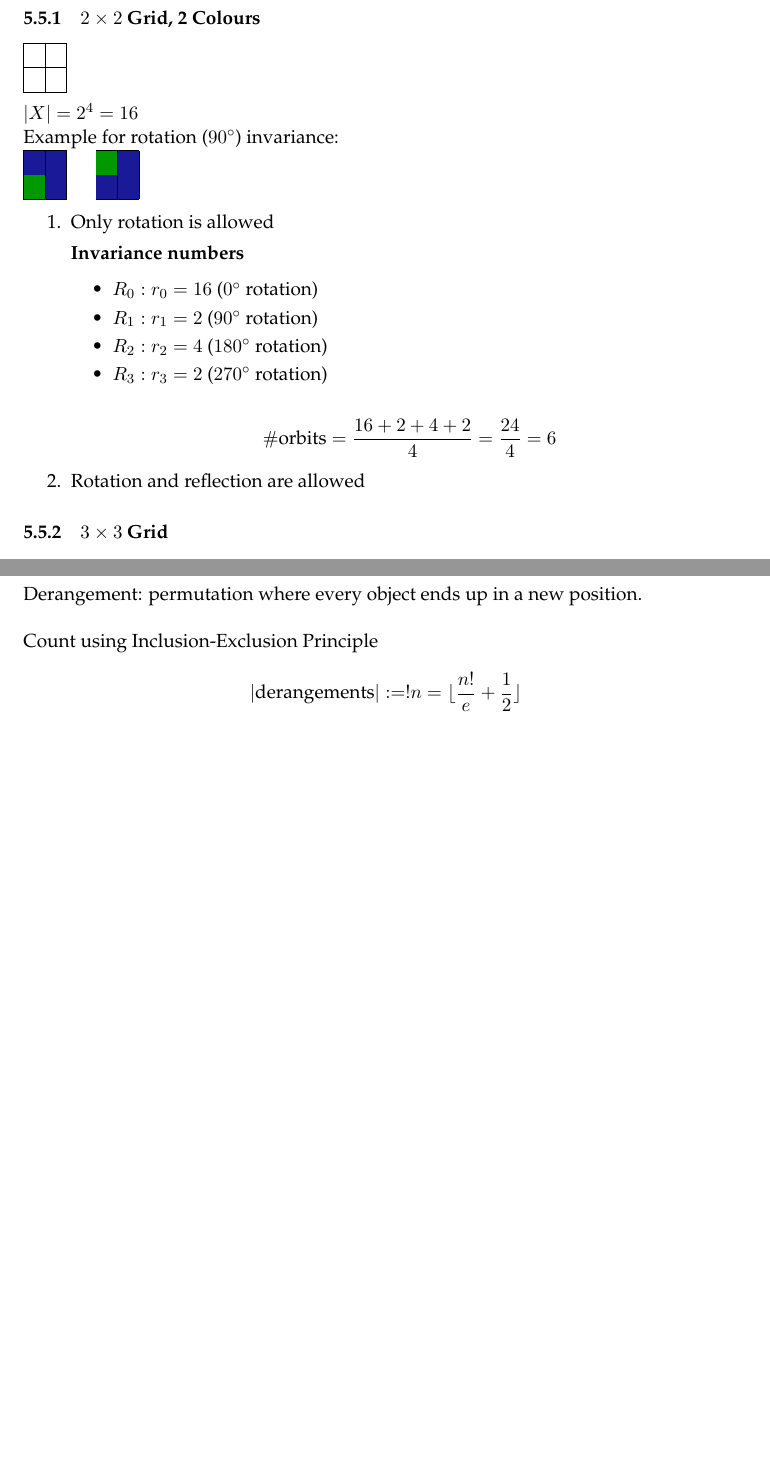
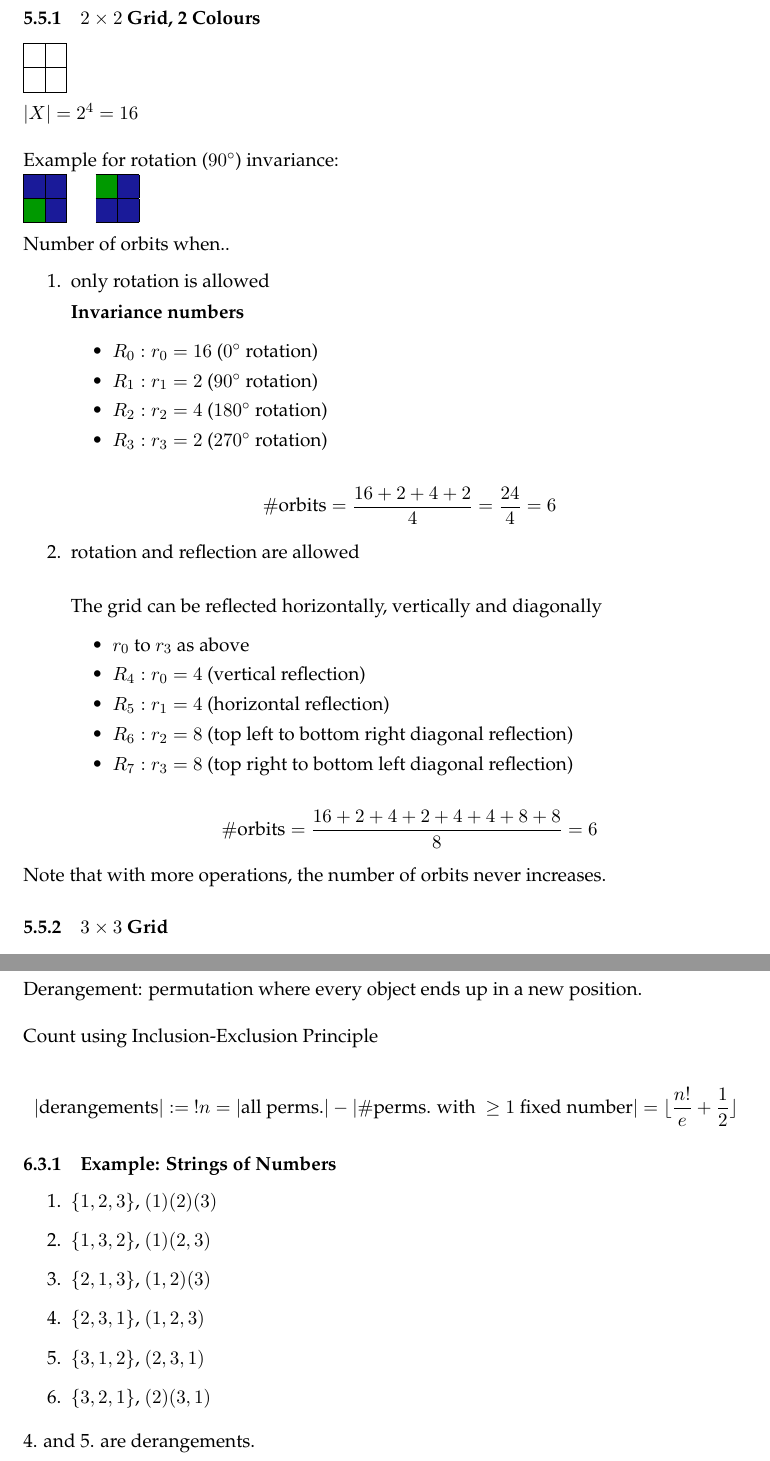
Before and after one commit to fionade/EnumerativeCombinatoricAlgorithms, a LaTeX document (Enumerative Combinatoric Algorithms.tex): two parts of pages 17 and 18 of 19 before the commit and two parts of pages 17 and 18 of 20 after it, joined at a grey line, cut so that both start at the same text, the shorter picture padded with empty space. Compiled offline with LaTeX, dvips and Ghostscript.

```diff
--- a/Enumerative Combinatoric Algorithms.tex
+++ b/Enumerative Combinatoric Algorithms.tex
@@ -1048,7 +1049,7 @@
 \hline
 \end{tabular} \newline
 
-$ | X | = 2^4 = 16 $
+$ | X | = 2^4 = 16 $ \newline
 
 Example for rotation ($90^\circ$) invariance:
 
@@ -1066,10 +1067,11 @@
 \hline
 \cellcolor{darkblue} & \cellcolor{darkblue} \\
 \hline
-\end{tabular}
+\end{tabular} \newline
 
+Number of orbits when..
 \begin{enumerate}
-\item Only rotation is allowed
+\item only rotation is allowed
 
 \textbf{Invariance numbers}
     \begin{itemize}
@@ -1079,12 +1081,22 @@
     \item $ R_3: r_3 = 2 $ ($ 270^\circ $ rotation)
     \end{itemize}
 
-\[ \#\text{orbits} = \frac{16 + 2 + 4 + 2}{4} = \frac{24}{4} = 6 \]
-\item Rotation and reflection are allowed
+	\[ \#\text{orbits} = \frac{16 + 2 + 4 + 2}{4} = \frac{24}{4} = 6 \]
+\item rotation and reflection are allowed \newline
 
+	The grid can be reflected horizontally, vertically and diagonally
+    \begin{itemize}
+    \item $ r_0 $ to $ r_3 $ as above
+    \item $ R_4: r_0 = 4 $ (vertical reflection)
+    \item $ R_5: r_1 = 4 $ (horizontal reflection)
+    \item $ R_6: r_2 = 8 $ (top left to bottom right diagonal reflection)
+    \item $ R_7: r_3 = 8 $ (top right to bottom left diagonal reflection)
+    \end{itemize}
 
+	\[ \#\text{orbits} = \frac{16 + 2 + 4 + 2 + 4 + 4 + 8 + 8}{8} = 6 \]
 \end{enumerate}
 
+Note that with more operations, the number of orbits never increases.
 
 \subsubsection{$ 3 \times 3 $ Grid}
 
@@ -1132,7 +1144,20 @@
 
 Count using Inclusion-Exclusion Principle
 
-\[ |\text{derangements} | := !n = \lfloor \frac{n!}{e} + \frac{1}{2} \rfloor \]
+\[ |\text{derangements} | :=~ !n = | \text{all perms.} | - | \# \text{perms. with } \geq 1 \text{ fixed number} | = \lfloor \frac{n!}{e} + \frac{1}{2} \rfloor \]
+
+\subsubsection{Example: Strings of Numbers}
+
+\begin{enumerate}
+\item $ \{ 1, 2, 3 \}$, $ (1) (2) (3) $
+\item $ \{ 1, 3, 2 \} $, $ (1) (2, 3) $
+\item $\{ 2, 1, 3 \} $, $ (1, 2) (3) $
+\item $\{ 2, 3, 1 \} $, $ (1, 2, 3) $
+\item $\{ 3, 1, 2 \} $, $ (2, 3, 1) $
+\item $\{ 3, 2, 1 \} $, $ (2) (3, 1) $
+\end{enumerate}
+
+4. and 5. are derangements.
 
 \subsection{Sorting}
 
```
Also changed, not shown: Enumerative Combinatoric Algorithms.pdf, Enumerative Combinatoric Algorithms.tex (6 more changed lines).
